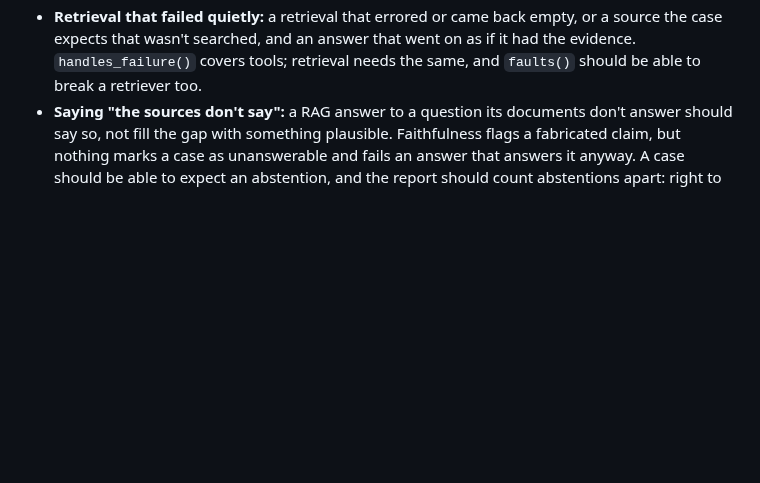
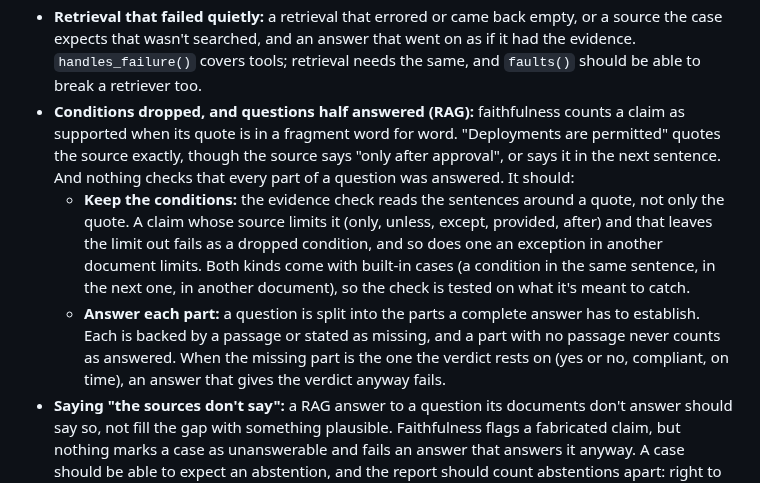
Before and after one commit to actions-marketplace-validations/tap222_assay-evals, a Markdown page: docs/roadmap.md, the part around the change. Rendered like a GitHub page; blank space fills up the shorter version.

Commit message:
Roadmap: RAG faithfulness that catches dropped conditions and exceptions, and per-part answer coverage

```diff
--- a/docs/roadmap.md
+++ b/docs/roadmap.md
@@ -439,6 +439,19 @@ User stories: [US-16](user-stories.md#us-16), [US-17](user-stories.md#us-17).
   case expects that wasn't searched, and an answer that went on as if it had the evidence.
   `handles_failure()` covers tools; retrieval needs the same, and `faults()` should be able to
   break a retriever too.
+- **Conditions dropped, and questions half answered (RAG):** faithfulness counts a claim as
+  supported when its quote is in a fragment word for word. "Deployments are permitted" quotes the
+  source exactly, though the source says "only after approval", or says it in the next sentence. And
+  nothing checks that every part of a question was answered. It should:
+  - **Keep the conditions:** the evidence check reads the sentences around a quote, not only the
+    quote. A claim whose source limits it (only, unless, except, provided, after) and that leaves the
+    limit out fails as a dropped condition, and so does one an exception in another document limits.
+    Both kinds come with built-in cases (a condition in the same sentence, in the next one, in
+    another document), so the check is tested on what it's meant to catch.
+  - **Answer each part:** a question is split into the parts a complete answer has to establish.
+    Each is backed by a passage or stated as missing, and a part with no passage never counts as
+    answered. When the missing part is the one the verdict rests on (yes or no, compliant, on
+    time), an answer that gives the verdict anyway fails.
 - **Saying "the sources don't say":** a RAG answer to a question its documents don't answer
   should say so, not fill the gap with something plausible. Faithfulness flags a fabricated
   claim, but nothing marks a case as unanswerable and fails an answer that answers it anyway. A
```
